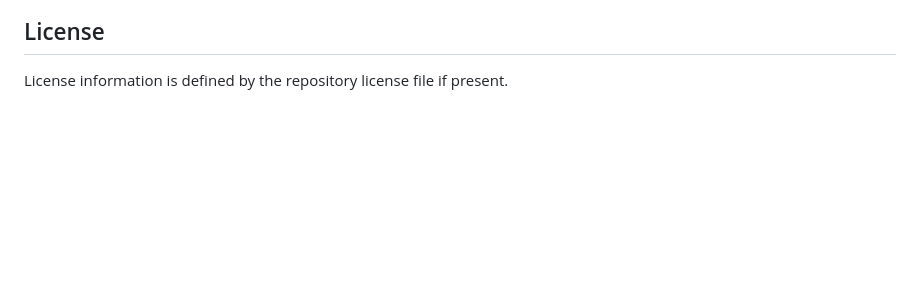
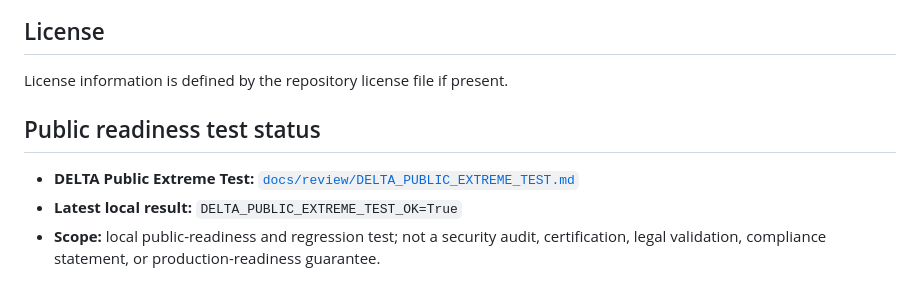
Before and after one commit to tomaszluszcz83-ship-it/delta-protocol, a Markdown page: README.md, the part around the change. Drawn GitHub-style; blank space fills up the shorter version.

Commit message:
docs: add README extreme test status v2.16.11

```diff
--- a/README.md
+++ b/README.md
@@ -553,3 +553,10 @@ No new cryptographic features
 ## License
 
 License information is defined by the repository license file if present.
+
+
+## Public readiness test status
+
+- **DELTA Public Extreme Test:** [`docs/review/DELTA_PUBLIC_EXTREME_TEST.md`](docs/review/DELTA_PUBLIC_EXTREME_TEST.md)
+- **Latest local result:** `DELTA_PUBLIC_EXTREME_TEST_OK=True`
+- **Scope:** local public-readiness and regression test; not a security audit, certification, legal validation, compliance statement, or production-readiness guarantee.
```
Also changed, not shown: docs/changelog/v2.16.11-readme-extreme-test-status.md (added, +43 -0 lines), docs/review/DELTA_PUBLIC_EXTREME_TEST.md (added, +65 -0 lines).
